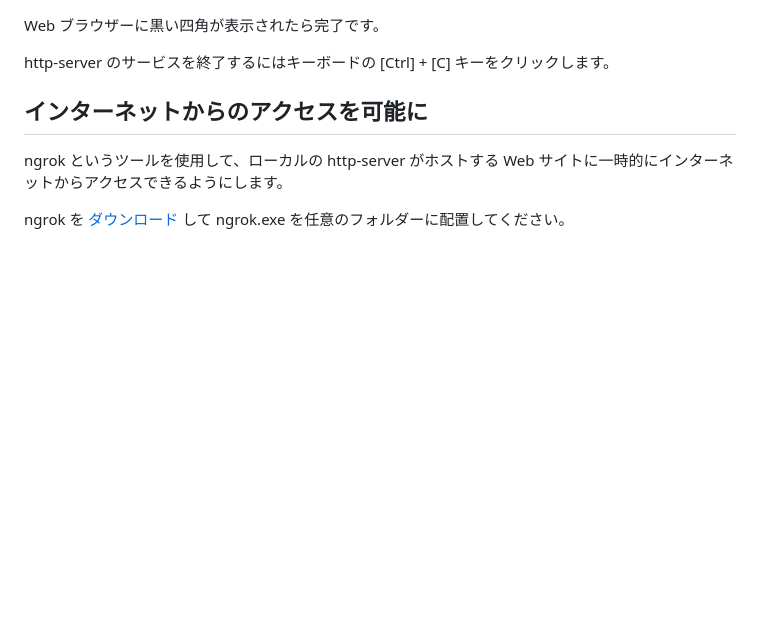
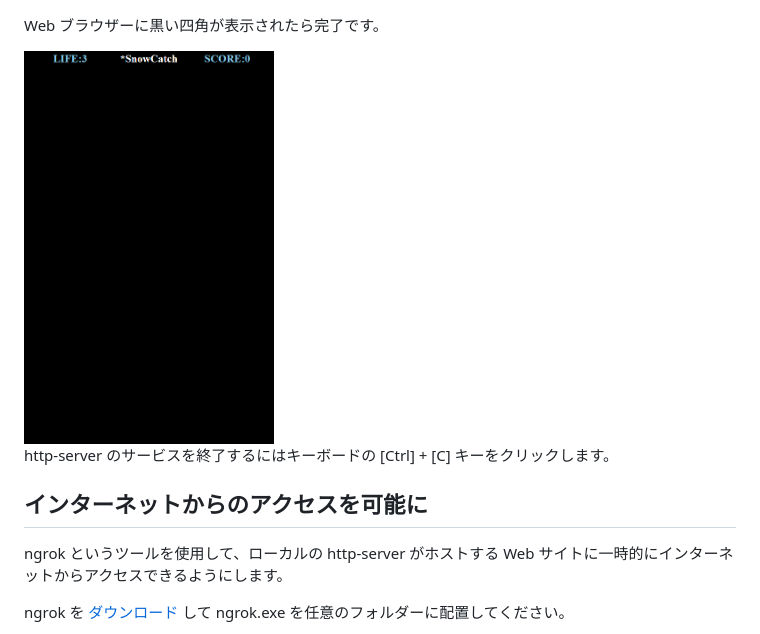
Before and after one commit to osamum/HTML5Game_and_PWA_Handson, a Markdown page: html5_game_HOL01.md, the part around the change printed below. Drawn GitHub-style; pictures changed too: images/ex2_result.png; blank space fills up the shorter version.

```diff
--- a/html5_game_HOL01.md
+++ b/html5_game_HOL01.md
@@ -181,6 +181,8 @@ Web ブラウザーで画面を描画するための html ファイルと書式
 
 
 Web ブラウザーに黒い四角が表示されたら完了です。
+
+<img src="images/ex2_result.png" width="250">
 
 http-server のサービスを終了するにはキーボードの [Ctrl] + [C] キーをクリックします。
 
```
Also changed, not shown: other parts of html5_game_HOL01.md (+5 -5 lines).
